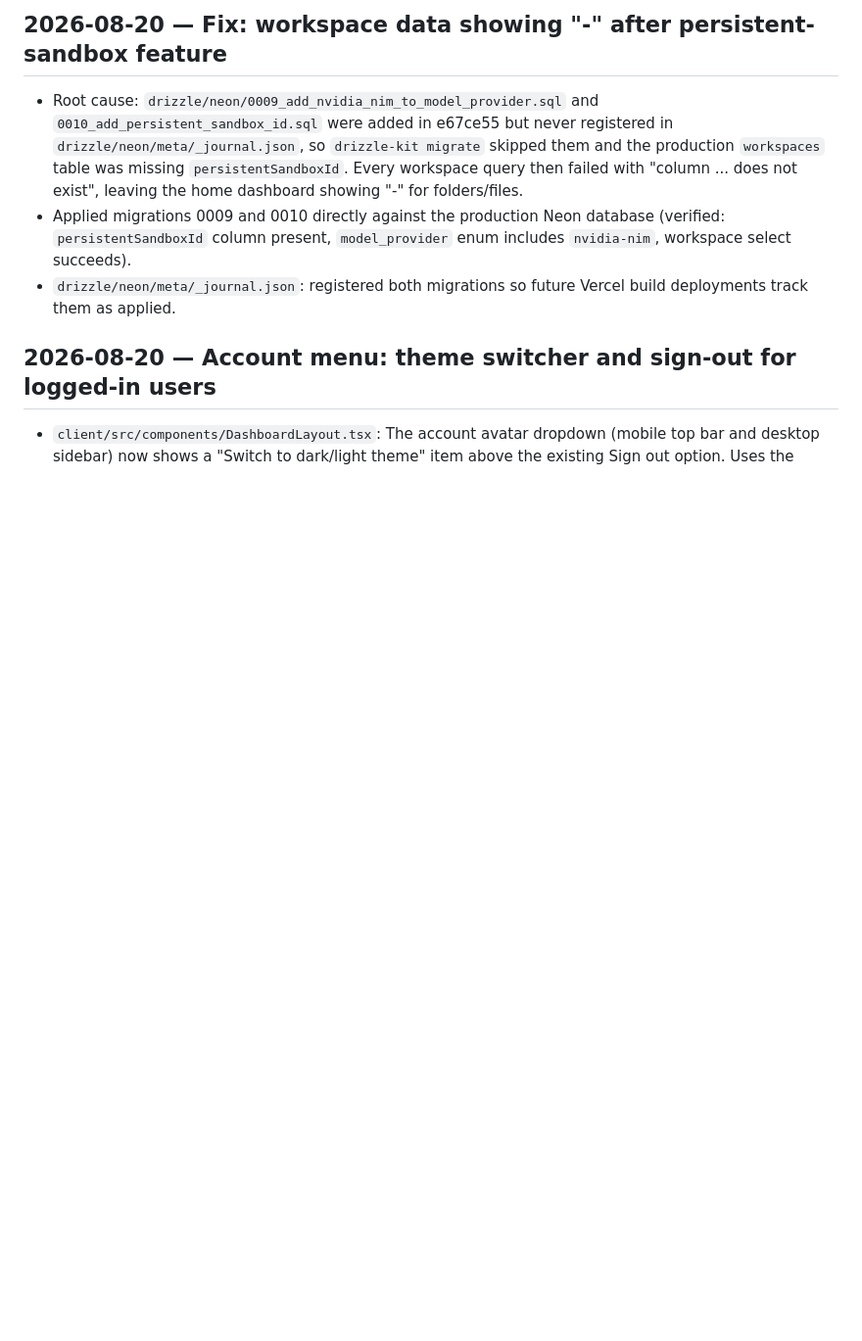
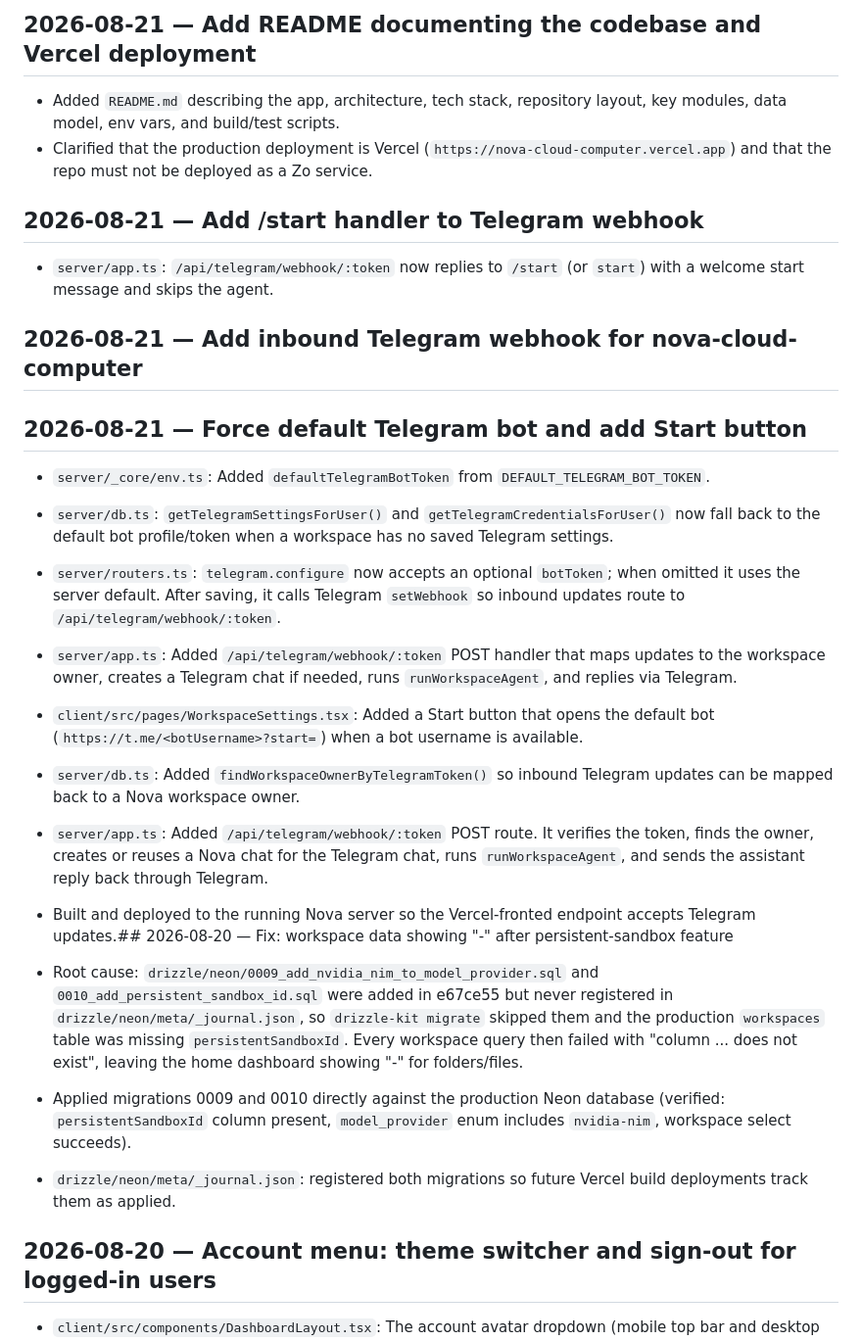
Before and after one commit to Marcus-Mok-GH/nova-cloud-computer, a Markdown page: CHANGELOG.md, the part around the change. Shown at 98% size. Drawn GitHub-style; blank space fills up the shorter version.

Commit message:
docs: add README describing codebase and Vercel deployment

```diff
--- a/CHANGELOG.md
+++ b/CHANGELOG.md
@@ -1,4 +1,25 @@
-## 2026-08-20 — Fix: workspace data showing "-" after persistent-sandbox feature
+## 2026-08-21 — Add README documenting the codebase and Vercel deployment
+
+- Added `README.md` describing the app, architecture, tech stack, repository layout, key modules, data model, env vars, and build/test scripts.
+- Clarified that the production deployment is Vercel (`https://nova-cloud-computer.vercel.app`) and that the repo must not be deployed as a Zo service.
+
+## 2026-08-21 — Add /start handler to Telegram webhook
+
+- `server/app.ts`: `/api/telegram/webhook/:token` now replies to `/start` (or `start`) with a welcome start message and skips the agent.
+
+## 2026-08-21 — Add inbound Telegram webhook for nova-cloud-computer
+## 2026-08-21 — Force default Telegram bot and add Start button
+
+- `server/_core/env.ts`: Added `defaultTelegramBotToken` from `DEFAULT_TELEGRAM_BOT_TOKEN`.
+- `server/db.ts`: `getTelegramSettingsForUser()` and `getTelegramCredentialsForUser()` now fall back to the default bot profile/token when a workspace has no saved Telegram settings.
+- `server/routers.ts`: `telegram.configure` now accepts an optional `botToken`; when omitted it uses the server default. After saving, it calls Telegram `setWebhook` so inbound updates route to `/api/telegram/webhook/:token`.
+- `server/app.ts`: Added `/api/telegram/webhook/:token` POST handler that maps updates to the workspace owner, creates a Telegram chat if needed, runs `runWorkspaceAgent`, and replies via Telegram.
+- `client/src/pages/WorkspaceSettings.tsx`: Added a Start button that opens the default bot (`https://t.me/<botUsername>?start=`) when a bot username is available.
+
+
+- `server/db.ts`: Added `findWorkspaceOwnerByTelegramToken()` so inbound Telegram updates can be mapped back to a Nova workspace owner.
+- `server/app.ts`: Added `/api/telegram/webhook/:token` POST route. It verifies the token, finds the owner, creates or reuses a Nova chat for the Telegram chat, runs `runWorkspaceAgent`, and sends the assistant reply back through Telegram.
+- Built and deployed to the running Nova server so the Vercel-fronted endpoint accepts Telegram updates.## 2026-08-20 — Fix: workspace data showing "-" after persistent-sandbox feature
 
 - Root cause: `drizzle/neon/0009_add_nvidia_nim_to_model_provider.sql` and `0010_add_persistent_sandbox_id.sql` were added in e67ce55 but never registered in `drizzle/neon/meta/_journal.json`, so `drizzle-kit migrate` skipped them and the production `workspaces` table was missing `persistentSandboxId`. Every workspace query then failed with "column ... does not exist", leaving the home dashboard showing "-" for folders/files.
 - Applied migrations 0009 and 0010 directly against the production Neon database (verified: `persistentSandboxId` column present, `model_provider` enum includes `nvidia-nim`, workspace select succeeds).
```
Also changed, not shown: README.md (added, +172 -0 lines).
